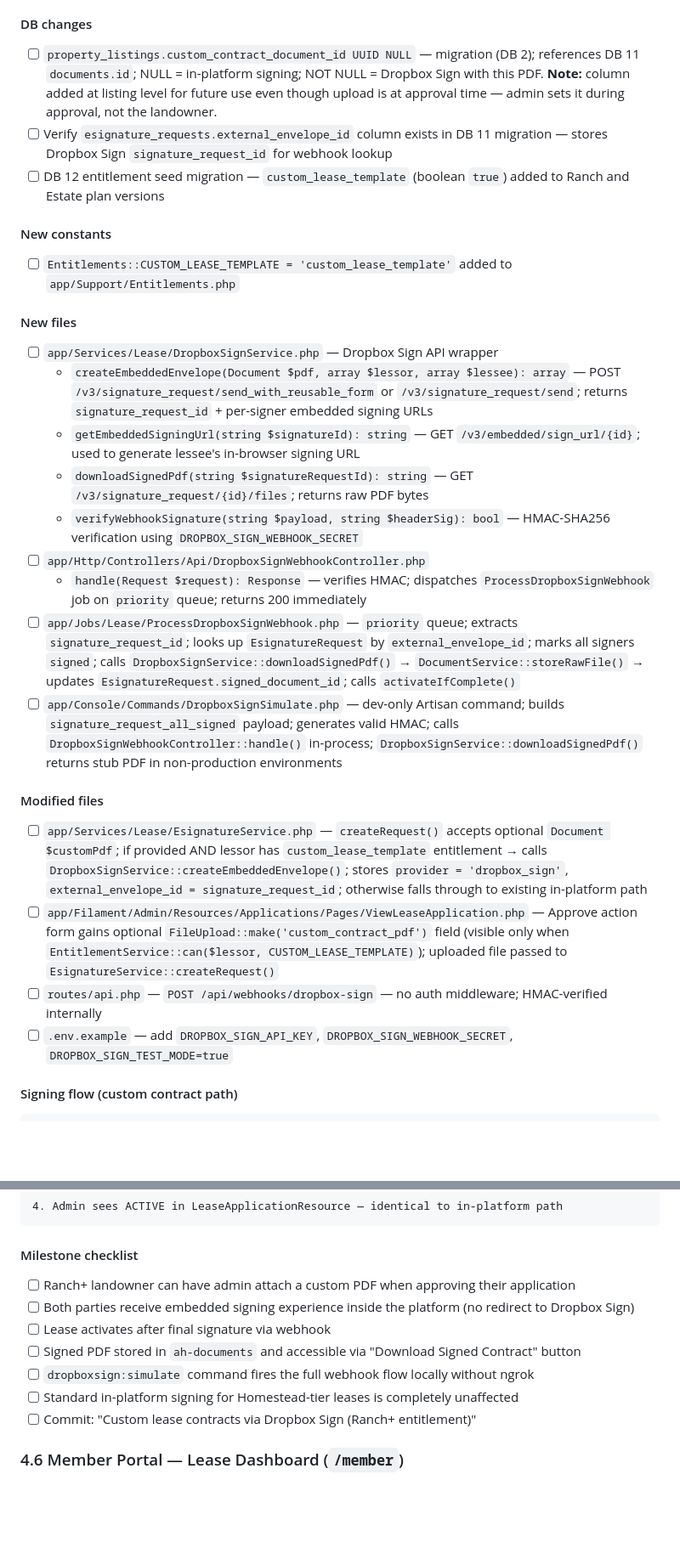
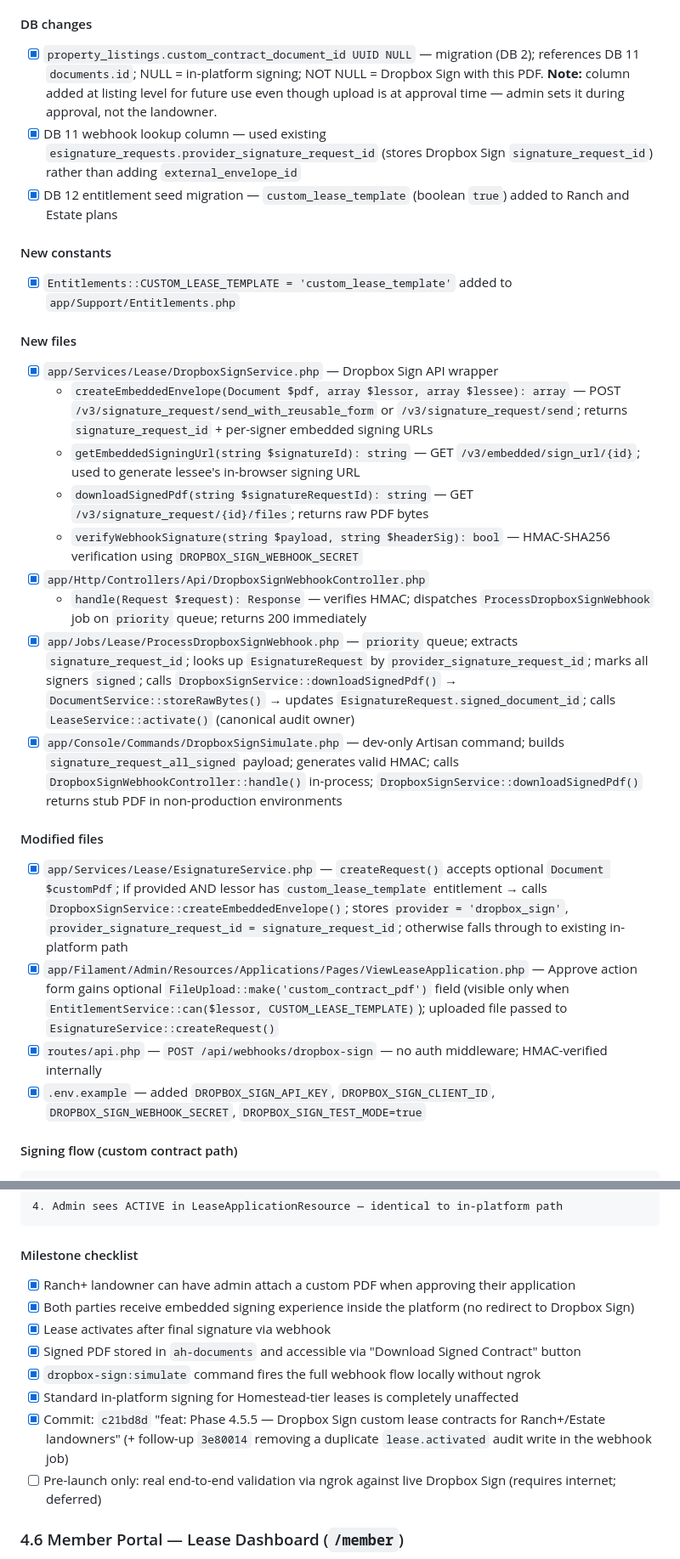
Before and after one commit to smccauley-dev/american-headhunter, a Markdown page: docs/build_roadmap.md, 2 parts joined by grey strips. Shown at 85% size. Drawn GitHub-style; blank space fills up the shorter version.

Commit message:
docs: mark Phase 4.5.5 (Dropbox Sign custom contracts) complete
The feature was implemented in c21bd8d but its roadmap checklist was never
checked off. Mark all 4.5.5 items and the Phase 4 lease-lifecycle milestone
done, noting the spec-vs-implementation deltas (provider_signature_request_id
instead of external_envelope_id, dropbox-sign:simulate command name, Dropbox
Sign's event_time+event_type HMAC scheme). Only pre-launch live ngrok
validation remains.

Co-Authored-By: Claude Opus 4.8 <noreply@anthropic.com>

```diff
--- a/docs/build_roadmap.md
+++ b/docs/build_roadmap.md
@@ -464,32 +466,32 @@ The goal: landowners on **Ranch or Estate** tier can attach a custom PDF contrac
 
 #### DB changes
 
-- [ ] `property_listings.custom_contract_document_id UUID NULL` — migration (DB 2); references DB 11 `documents.id`; NULL = in-platform signing; NOT NULL = Dropbox Sign with this PDF. **Note:** column added at listing level for future use even though upload is at approval time — admin sets it during approval, not the landowner.
-- [ ] Verify `esignature_requests.external_envelope_id` column exists in DB 11 migration — stores Dropbox Sign `signature_request_id` for webhook lookup
-- [ ] DB 12 entitlement seed migration — `custom_lease_template` (boolean `true`) added to Ranch and Estate plan versions
+- [x] `property_listings.custom_contract_document_id UUID NULL` — migration (DB 2); references DB 11 `documents.id`; NULL = in-platform signing; NOT NULL = Dropbox Sign with this PDF. **Note:** column added at listing level for future use even though upload is at approval time — admin sets it during approval, not the landowner.
+- [x] DB 11 webhook lookup column — used existing `esignature_requests.provider_signature_request_id` (stores Dropbox Sign `signature_request_id`) rather than adding `external_envelope_id`
+- [x] DB 12 entitlement seed migration — `custom_lease_template` (boolean `true`) added to Ranch and Estate plans
 
 #### New constants
 
-- [ ] `Entitlements::CUSTOM_LEASE_TEMPLATE = 'custom_lease_template'` added to `app/Support/Entitlements.php`
+- [x] `Entitlements::CUSTOM_LEASE_TEMPLATE = 'custom_lease_template'` added to `app/Support/Entitlements.php`
 
 #### New files
 
-- [ ] `app/Services/Lease/DropboxSignService.php` — Dropbox Sign API wrapper
+- [x] `app/Services/Lease/DropboxSignService.php` — Dropbox Sign API wrapper
   - `createEmbeddedEnvelope(Document $pdf, array $lessor, array $lessee): array` — POST `/v3/signature_request/send_with_reusable_form` or `/v3/signature_request/send`; returns `signature_request_id` + per-signer embedded signing URLs
   - `getEmbeddedSigningUrl(string $signatureId): string` — GET `/v3/embedded/sign_url/{id}`; used to generate lessee's in-browser signing URL
   - `downloadSignedPdf(string $signatureRequestId): string` — GET `/v3/signature_request/{id}/files`; returns raw PDF bytes
   - `verifyWebhookSignature(string $payload, string $headerSig): bool` — HMAC-SHA256 verification using `DROPBOX_SIGN_WEBHOOK_SECRET`
-- [ ] `app/Http/Controllers/Api/DropboxSignWebhookController.php`
+- [x] `app/Http/Controllers/Api/DropboxSignWebhookController.php`
   - `handle(Request $request): Response` — verifies HMAC; dispatches `ProcessDropboxSignWebhook` job on `priority` queue; returns 200 immediately
-- [ ] `app/Jobs/Lease/ProcessDropboxSignWebhook.php` — `priority` queue; extracts `signature_request_id`; looks up `EsignatureRequest` by `external_envelope_id`; marks all signers `signed`; calls `DropboxSignService::downloadSignedPdf()` → `DocumentService::storeRawFile()` → updates `EsignatureRequest.signed_document_id`; calls `activateIfComplete()`
-- [ ] `app/Console/Commands/DropboxSignSimulate.php` — dev-only Artisan command; builds `signature_request_all_signed` payload; generates valid HMAC; calls `DropboxSignWebhookController::handle()` in-process; `DropboxSignService::downloadSignedPdf()` returns stub PDF in non-production environments
+- [x] `app/Jobs/Lease/ProcessDropboxSignWebhook.php` — `priority` queue; extracts `signature_request_id`; looks up `EsignatureRequest` by `provider_signature_request_id`; marks all signers `signed`; calls `DropboxSignService::downloadSignedPdf()` → `DocumentService::storeRawBytes()` → updates `EsignatureRequest.signed_document_id`; calls `LeaseService::activate()` (canonical audit owner)
+- [x] `app/Console/Commands/DropboxSignSimulate.php` — dev-only Artisan command; builds `signature_request_all_signed` payload; generates valid HMAC; calls `DropboxSignWebhookController::handle()` in-process; `DropboxSignService::downloadSignedPdf()` returns stub PDF in non-production environments
 
 #### Modified files
 
-- [ ] `app/Services/Lease/EsignatureService.php` — `createRequest()` accepts optional `Document $customPdf`; if provided AND lessor has `custom_lease_template` entitlement → calls `DropboxSignService::createEmbeddedEnvelope()`; stores `provider = 'dropbox_sign'`, `external_envelope_id = signature_request_id`; otherwise falls through to existing in-platform path
-- [ ] `app/Filament/Admin/Resources/Applications/Pages/ViewLeaseApplication.php` — Approve action form gains optional `FileUpload::make('custom_contract_pdf')` field (visible only when `EntitlementService::can($lessor, CUSTOM_LEASE_TEMPLATE)`); uploaded file passed to `EsignatureService::createRequest()`
-- [ ] `routes/api.php` — `POST /api/webhooks/dropbox-sign` — no auth middleware; HMAC-verified internally
-- [ ] `.env.example` — add `DROPBOX_SIGN_API_KEY`, `DROPBOX_SIGN_WEBHOOK_SECRET`, `DROPBOX_SIGN_TEST_MODE=true`
+- [x] `app/Services/Lease/EsignatureService.php` — `createRequest()` accepts optional `Document $customPdf`; if provided AND lessor has `custom_lease_template` entitlement → calls `DropboxSignService::createEmbeddedEnvelope()`; stores `provider = 'dropbox_sign'`, `provider_signature_request_id = signature_request_id`; otherwise falls through to existing in-platform path
+- [x] `app/Filament/Admin/Resources/Applications/Pages/ViewLeaseApplication.php` — Approve action form gains optional `FileUpload::make('custom_contract_pdf')` field (visible only when `EntitlementService::can($lessor, CUSTOM_LEASE_TEMPLATE)`); uploaded file passed to `EsignatureService::createRequest()`
+- [x] `routes/api.php` — `POST /api/webhooks/dropbox-sign` — no auth middleware; HMAC-verified internally
+- [x] `.env.example` — added `DROPBOX_SIGN_API_KEY`, `DROPBOX_SIGN_CLIENT_ID`, `DROPBOX_SIGN_WEBHOOK_SECRET`, `DROPBOX_SIGN_TEST_MODE=true`
 
 #### Signing flow (custom contract path)
 
@@ -518,13 +520,14 @@ The goal: landowners on **Ranch or Estate** tier can attach a custom PDF contrac
 
 #### Milestone checklist
 
-- [ ] Ranch+ landowner can have admin attach a custom PDF when approving their application
-- [ ] Both parties receive embedded signing experience inside the platform (no redirect to Dropbox Sign)
-- [ ] Lease activates after final signature via webhook
-- [ ] Signed PDF stored in `ah-documents` and accessible via "Download Signed Contract" button
-- [ ] `dropboxsign:simulate` command fires the full webhook flow locally without ngrok
-- [ ] Standard in-platform signing for Homestead-tier leases is completely unaffected
-- [ ] Commit: "Custom lease contracts via Dropbox Sign (Ranch+ entitlement)"
+- [x] Ranch+ landowner can have admin attach a custom PDF when approving their application
+- [x] Both parties receive embedded signing experience inside the platform (no redirect to Dropbox Sign)
+- [x] Lease activates after final signature via webhook
+- [x] Signed PDF stored in `ah-documents` and accessible via "Download Signed Contract" button
+- [x] `dropbox-sign:simulate` command fires the full webhook flow locally without ngrok
+- [x] Standard in-platform signing for Homestead-tier leases is completely unaffected
+- [x] Commit: `c21bd8d` "feat: Phase 4.5.5 — Dropbox Sign custom lease contracts for Ranch+/Estate landowners" (+ follow-up `3e80014` removing a duplicate `lease.activated` audit write in the webhook job)
+- [ ] Pre-launch only: real end-to-end validation via ngrok against live Dropbox Sign (requires internet; deferred)
 
 ### 4.6 Member Portal — Lease Dashboard (`/member`)
 
```
Also changed, not shown: other parts of docs/build_roadmap.md (+3 -1 lines).
